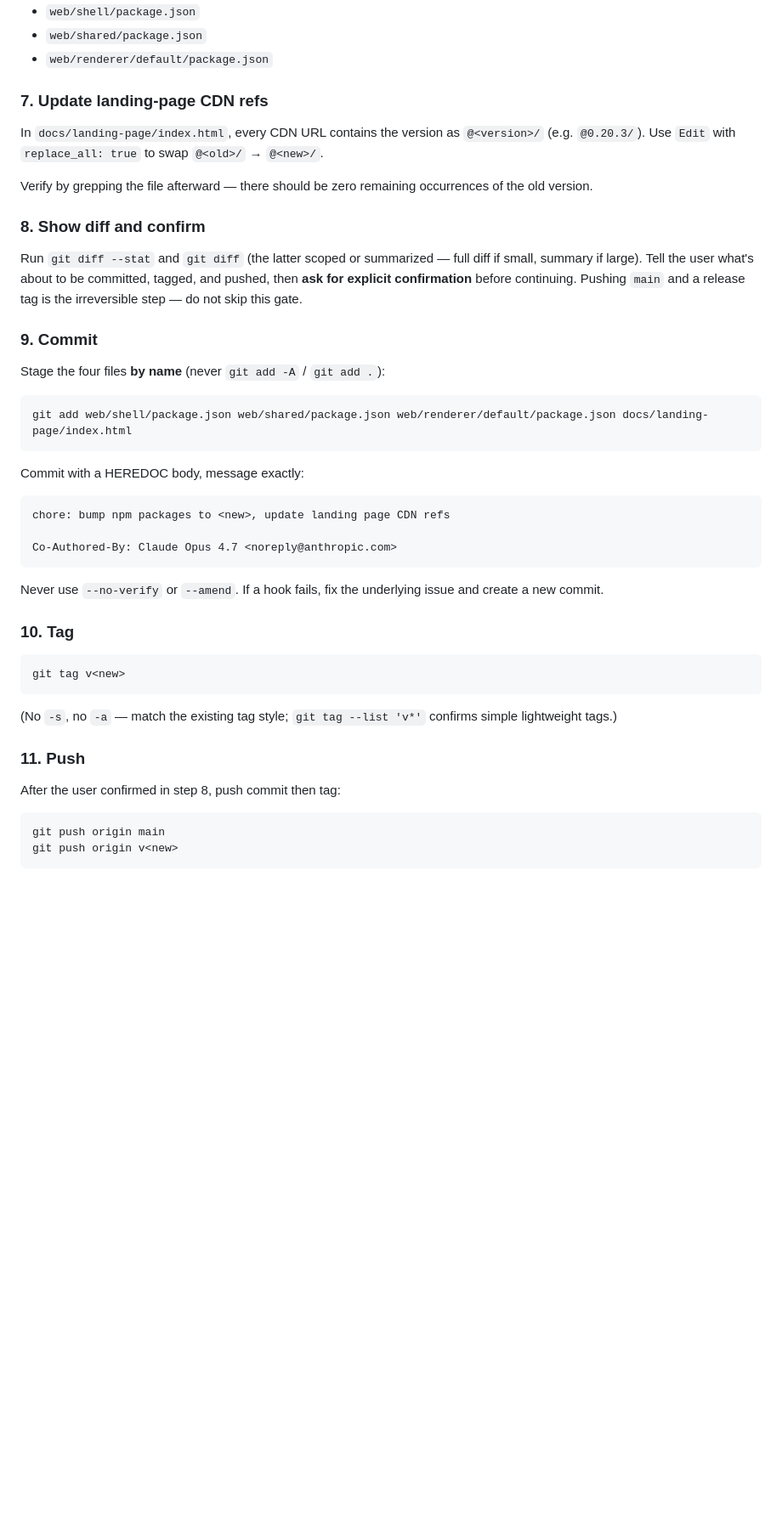
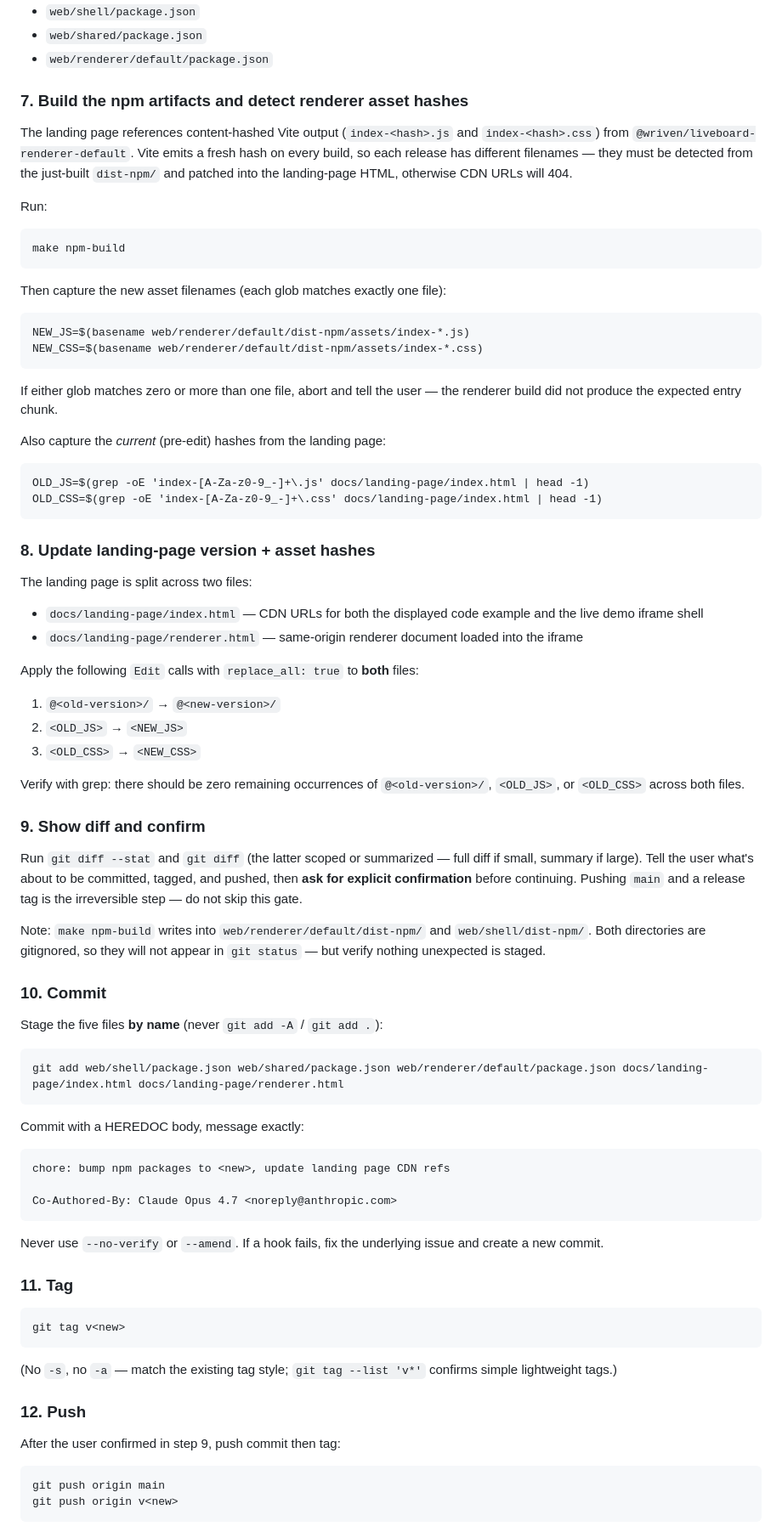
Before and after one commit to and1truong/liveboard, a Markdown page: .claude/commands/liveboard-release.md, the part around one of its changes. Shown at 85% size. Drawn GitHub-style; blank space fills up the shorter version.

Commit message:
chore(release): auto-detect renderer asset hashes in liveboard-release skill
Vite emits a fresh content hash on every renderer build, so the landing page CDN URLs go stale on each release. Add a make npm-build step, glob the resulting dist-npm/assets/index-*.{js,css}, and patch both index.html and the new renderer.html with the detected hashes.

Co-Authored-By: Claude Opus 4.7 <noreply@anthropic.com>

````diff
--- a/.claude/commands/liveboard-release.md
+++ b/.claude/commands/liveboard-release.md
@@ -62,22 +62,59 @@ Use the `Edit` tool with the exact string `"version": "<old>"` → `"version": "
 - `web/shared/package.json`
 - `web/renderer/default/package.json`
 
-### 7. Update landing-page CDN refs
+### 7. Build the npm artifacts and detect renderer asset hashes
 
-In `docs/landing-page/index.html`, every CDN URL contains the version as `@<version>/` (e.g. `@0.20.3/`). Use `Edit` with `replace_all: true` to swap `@<old>/` → `@<new>/`.
+The landing page references content-hashed Vite output (`index-<hash>.js` and `index-<hash>.css`) from `@wriven/liveboard-renderer-default`. Vite emits a fresh hash on every build, so each release has different filenames — they must be detected from the just-built `dist-npm/` and patched into the landing-page HTML, otherwise CDN URLs will 404.
 
-Verify by grepping the file afterward — there should be zero remaining occurrences of the old version.
+Run:
 
-### 8. Show diff and confirm
+```
+make npm-build
+```
+
+Then capture the new asset filenames (each glob matches exactly one file):
+
+```
+NEW_JS=$(basename web/renderer/default/dist-npm/assets/index-*.js)
+NEW_CSS=$(basename web/renderer/default/dist-npm/assets/index-*.css)
+```
+
+If either glob matches zero or more than one file, abort and tell the user — the renderer build did not produce the expected entry chunk.
+
+Also capture the *current* (pre-edit) hashes from the landing page:
+
+```
+OLD_JS=$(grep -oE 'index-[A-Za-z0-9_-]+\.js' docs/landing-page/index.html | head -1)
+OLD_CSS=$(grep -oE 'index-[A-Za-z0-9_-]+\.css' docs/landing-page/index.html | head -1)
+```
+
+### 8. Update landing-page version + asset hashes
+
+The landing page is split across two files:
+
+- `docs/landing-page/index.html` — CDN URLs for both the displayed code example and the live demo iframe shell
+- `docs/landing-page/renderer.html` — same-origin renderer document loaded into the iframe
+
+Apply the following `Edit` calls with `replace_all: true` to **both** files:
+
+1. `@<old-version>/` → `@<new-version>/`
+2. `<OLD_JS>` → `<NEW_JS>`
+3. `<OLD_CSS>` → `<NEW_CSS>`
+
+Verify with grep: there should be zero remaining occurrences of `@<old-version>/`, `<OLD_JS>`, or `<OLD_CSS>` across both files.
+
+### 9. Show diff and confirm
 
 Run `git diff --stat` and `git diff` (the latter scoped or summarized — full diff if small, summary if large). Tell the user what's about to be committed, tagged, and pushed, then **ask for explicit confirmation** before continuing. Pushing `main` and a release tag is the irreversible step — do not skip this gate.
 
-### 9. Commit
+Note: `make npm-build` writes into `web/renderer/default/dist-npm/` and `web/shell/dist-npm/`. Both directories are gitignored, so they will not appear in `git status` — but verify nothing unexpected is staged.
 
-Stage the four files **by name** (never `git add -A` / `git add .`):
+### 10. Commit
+
+Stage the five files **by name** (never `git add -A` / `git add .`):
 
 ```
-git add web/shell/package.json web/shared/package.json web/renderer/default/package.json docs/landing-page/index.html
+git add web/shell/package.json web/shared/package.json web/renderer/default/package.json docs/landing-page/index.html docs/landing-page/renderer.html
 ```
 
 Commit with a HEREDOC body, message exactly:
@@ -90,7 +127,7 @@ Co-Authored-By: Claude Opus 4.7 <noreply@anthropic.com>
 
 Never use `--no-verify` or `--amend`. If a hook fails, fix the underlying issue and create a new commit.
 
-### 10. Tag
+### 11. Tag
 
 ```
 git tag v<new>
@@ -98,9 +135,9 @@ git tag v<new>
 
 (No `-s`, no `-a` — match the existing tag style; `git tag --list 'v*'` confirms simple lightweight tags.)
 
-### 11. Push
+### 12. Push
 
-After the user confirmed in step 8, push commit then tag:
+After the user confirmed in step 9, push commit then tag:
 
 ```
 git push origin main
````
Also changed, not shown: other parts of .claude/commands/liveboard-release.md (+2 -2 lines).
